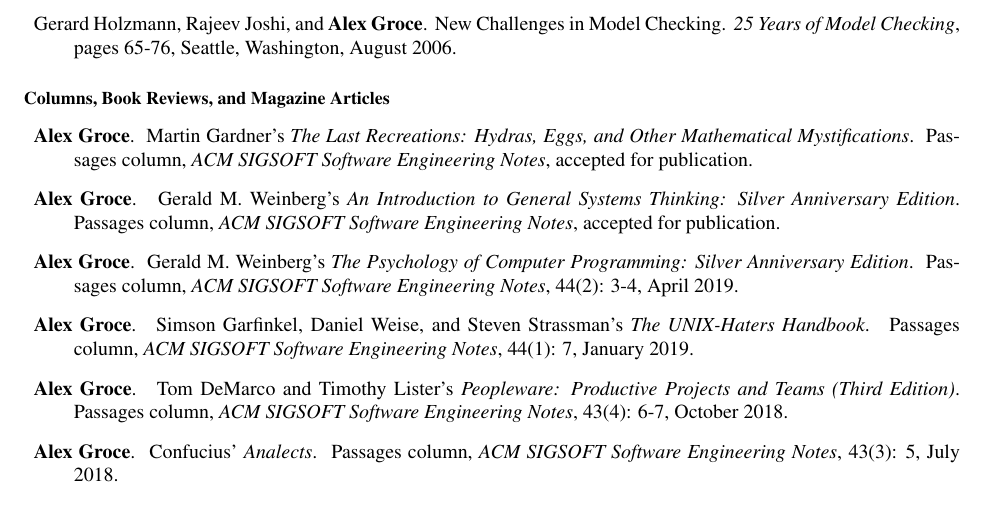
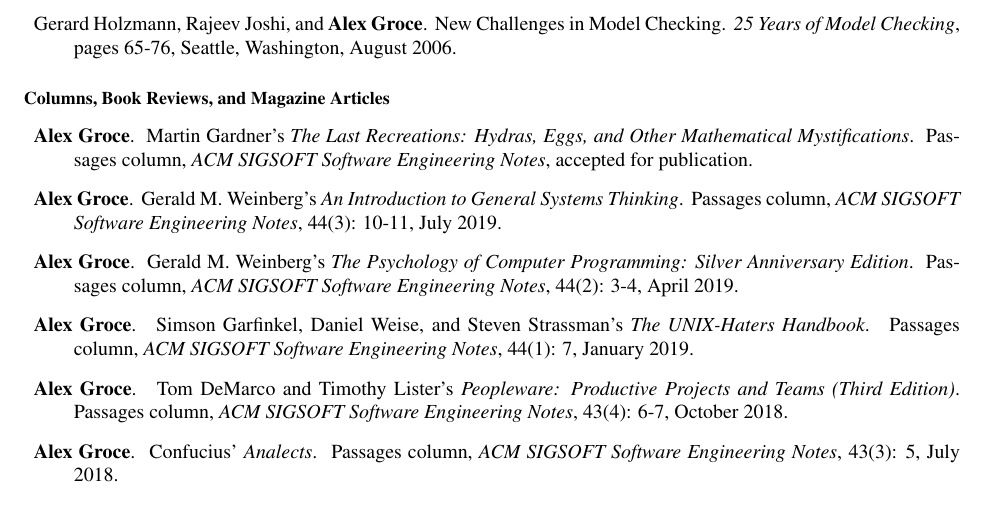
Before and after one commit to agroce/agroce.github.io, a LaTeX CV (CV/cv.tex): part of page 11 of 23, cut so that both start at the same text. Compiled offline with pdfLaTeX.

Commit message:
weinberg pub

```diff
--- a/CV/cv.tex
+++ b/CV/cv.tex
@@ -740,9 +740,9 @@
 
 \item {\bf Alex Groce}.
 \newblock Gerald M. Weinberg's \emph{An Introduction to General
-  Systems Thinking: Silver Anniversary Edition}.
+  Systems Thinking}.
 \newblock Passages column, \emph{ACM SIGSOFT Software Engineering
-  Notes}, accepted for publication.
+  Notes}, 44(3): 10-11, July 2019.
 
 \item {\bf Alex Groce}.
 \newblock Gerald M. Weinberg's \emph{The Psychology of Computer
```
